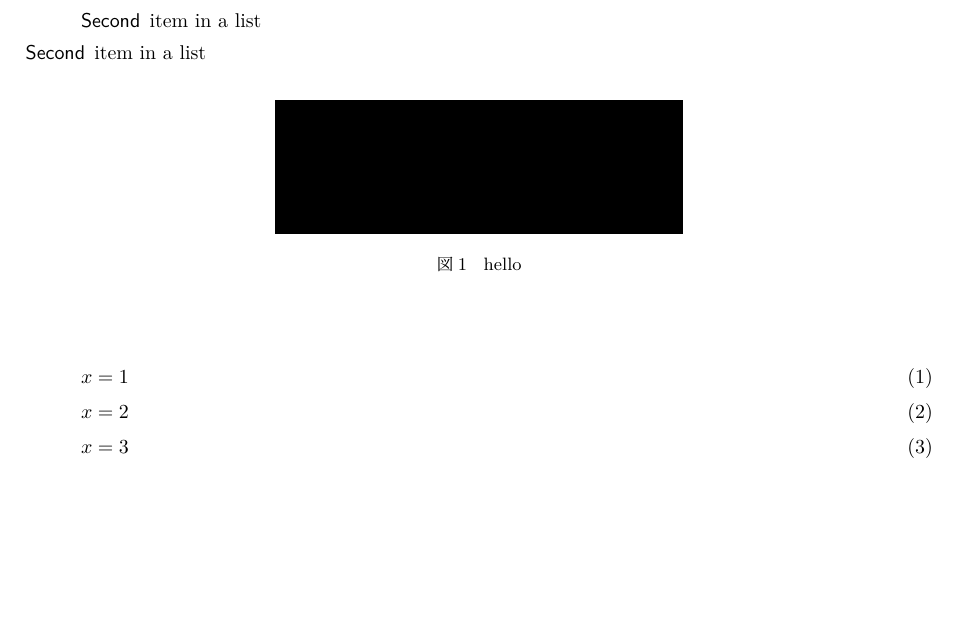
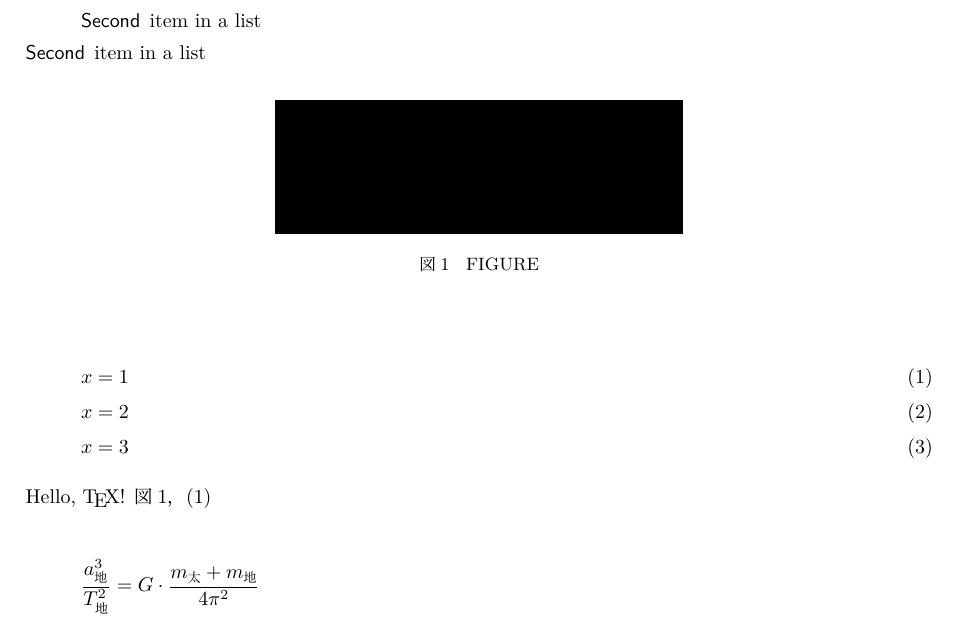
Before and after one commit to ha-a/tex_template, a LaTeX document (report/main.tex, which reads report/preamble.sty): part of page 4 of 4, cut so that both start at the same text, the shorter picture padded with empty space. Compiled offline with LuaLaTeX.

```diff
--- a/report/main.tex
+++ b/report/main.tex
@@ -43,12 +42,18 @@
   \begin{figure}[bthp]
     \centering
     \rule{0.45\hsize}{0.1\vsize}
-    \caption{hello}
+    \caption{FIGURE}
+    \label{figure}
   \end{figure}
 
   \begin{align}
-    x=1\\x=2\\x=3
+    x=1\label{equation}\\x=2\\x=3
   \end{align}
 
+  Hello, \TeX! \figref{figure}，\eqref{equation}
+
+  \[ % "地"は地球, "太"は太陽を表す識別子
+  \frac{a_{地}^3}{T_{地}^2} = G\cdot\frac{m_{太} + m_{地}}{4\pi^2}
+\]
   % \bibliography{ref}
 \end{document}
--- a/report/preamble.sty
+++ b/report/preamble.sty
@@ -173,3 +164,14 @@
 \usepackage[numbers,sort&compress]{natbib}
 \renewcommand{\refname}{参考文献}
 \bibliographystyle{unsrtnat}
+
+\usepackage[pdfusetitle]{hyperref}
+\hypersetup{
+  unicode,
+  luatex,
+  pdfencoding=auto,
+  bookmarksnumbered=true,
+  colorlinks=false,
+  linkbordercolor={0 0 1},
+  hidelinks,
+}
```
Also changed, not shown: report/main.pdf, report/main.tex (1 more changed lines), report/preamble.sty (11 more changed lines).
